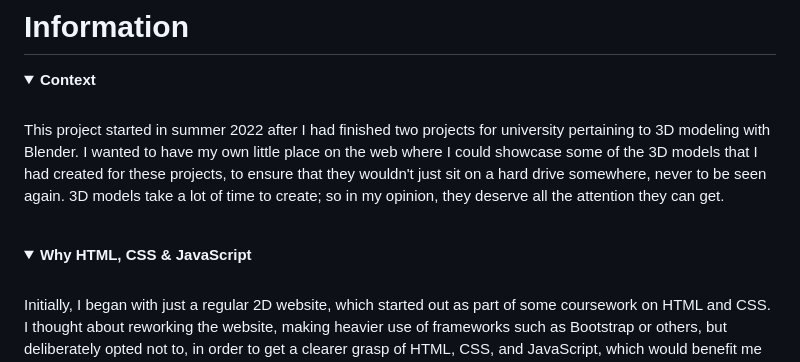
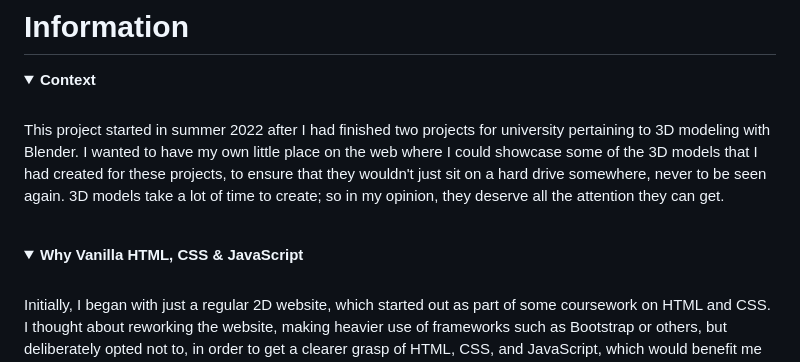
Before and after one commit to abullard1/Sams-3D-Library, a Markdown page: README.md, the part around the change. Drawn GitHub-style; folded sections open.

```diff
--- a/README.md
+++ b/README.md
@@ -43,7 +43,7 @@ This project started in summer 2022 after I had finished two projects for univer
 </details>
 
 <details>
-  <summary><b>Why HTML, CSS & JavaScript</b></summary>
+  <summary><b>Why Vanilla HTML, CSS & JavaScript</b></summary>
   <br/>
 Initially, I began with just a regular 2D website, which started out as part of some coursework on HTML and CSS. I thought about reworking the website, making heavier use of frameworks such as Bootstrap or others, but deliberately opted not to, in order to get a clearer grasp of HTML, CSS, and JavaScript, which would benefit me more in the longterm. <i>I believe it is important to get hands-on experience with any new language first, before efficient use of the frameworks and technologies that build on them can be made.</i>
   <br/>
```
